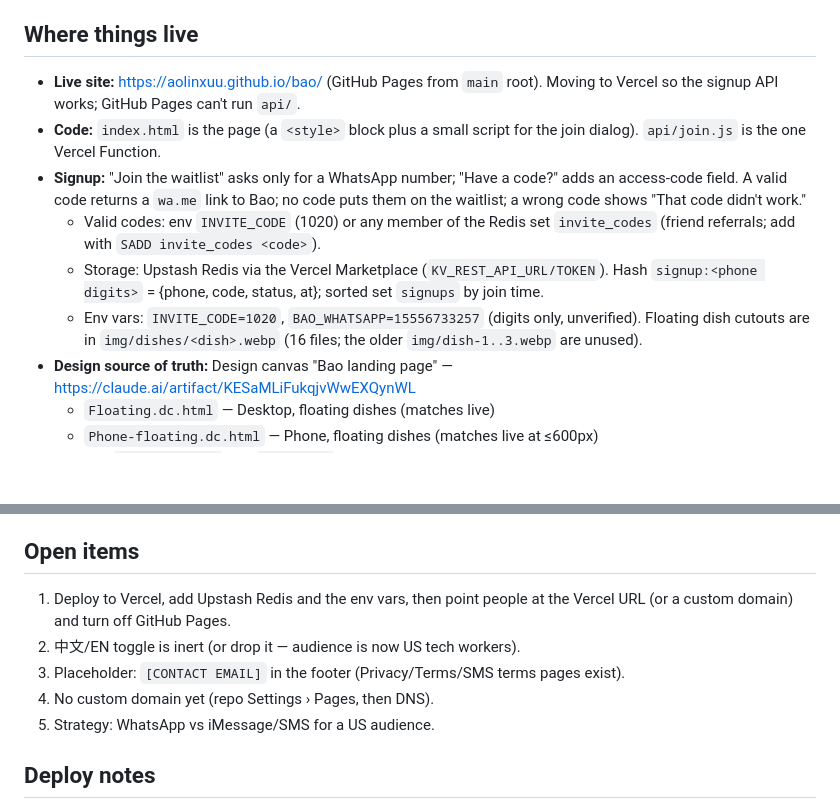
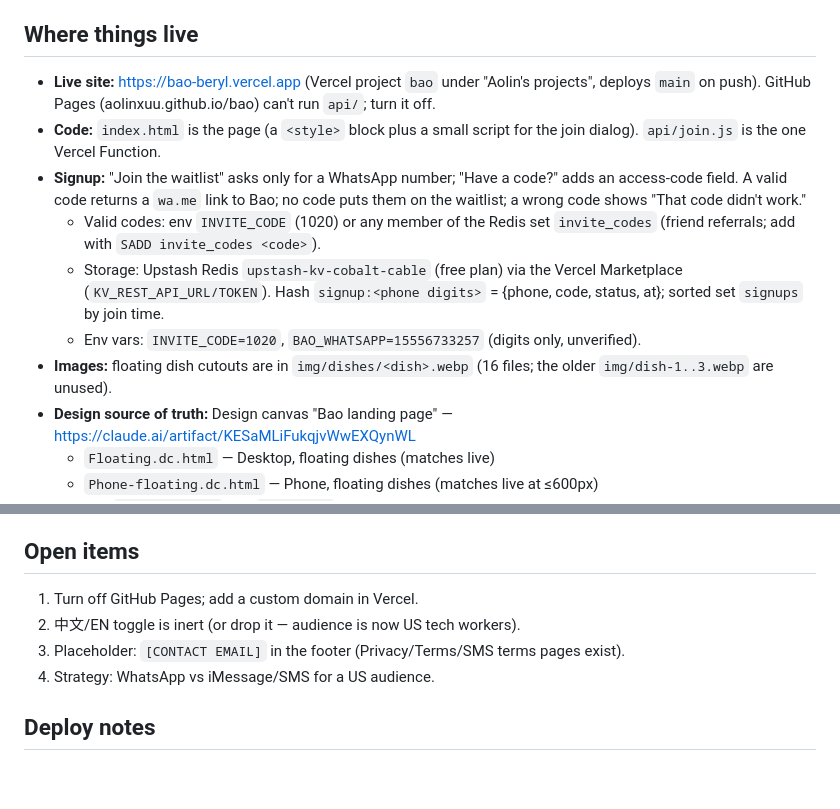
Before and after one commit to aolinxuu/bao, a Markdown page: CLAUDE.md, 2 parts joined by grey strips. Drawn GitHub-style; blank space fills up the shorter version.

Commit message:
Update handoff for the Vercel deploy
Co-Authored-By: Claude Opus 5.5 <noreply@anthropic.com>

```diff
--- a/CLAUDE.md
+++ b/CLAUDE.md
@@ -4,12 +4,13 @@ Bao is a WhatsApp restaurant picker for San Francisco. This repo is its pre-laun
 Audience: tech workers, remote workers, and VCs/investors overwhelmed by TikTok/Instagram food content. Keep dating out of the copy (planned for v2).
 
 ## Where things live
-- **Live site:** https://aolinxuu.github.io/bao/ (GitHub Pages from `main` root). Moving to Vercel so the signup API works; GitHub Pages can't run `api/`.
+- **Live site:** https://bao-beryl.vercel.app (Vercel project `bao` under "Aolin's projects", deploys `main` on push). GitHub Pages (aolinxuu.github.io/bao) can't run `api/`; turn it off.
 - **Code:** `index.html` is the page (a `<style>` block plus a small script for the join dialog). `api/join.js` is the one Vercel Function.
 - **Signup:** "Join the waitlist" asks only for a WhatsApp number; "Have a code?" adds an access-code field. A valid code returns a `wa.me` link to Bao; no code puts them on the waitlist; a wrong code shows "That code didn't work."
   - Valid codes: env `INVITE_CODE` (1020) or any member of the Redis set `invite_codes` (friend referrals; add with `SADD invite_codes <code>`).
-  - Storage: Upstash Redis via the Vercel Marketplace (`KV_REST_API_URL/TOKEN`). Hash `signup:<phone digits>` = {phone, code, status, at}; sorted set `signups` by join time.
-  - Env vars: `INVITE_CODE=1020`, `BAO_WHATSAPP=15556733257` (digits only, unverified). Floating dish cutouts are in `img/dishes/<dish>.webp` (16 files; the older `img/dish-1..3.webp` are unused).
+  - Storage: Upstash Redis `upstash-kv-cobalt-cable` (free plan) via the Vercel Marketplace (`KV_REST_API_URL/TOKEN`). Hash `signup:<phone digits>` = {phone, code, status, at}; sorted set `signups` by join time.
+  - Env vars: `INVITE_CODE=1020`, `BAO_WHATSAPP=15556733257` (digits only, unverified).
+- **Images:** floating dish cutouts are in `img/dishes/<dish>.webp` (16 files; the older `img/dish-1..3.webp` are unused).
 - **Design source of truth:** Design canvas "Bao landing page" — https://claude.ai/artifact/KESaMLiFukqjvWwEXQynWL
   - `Floating.dc.html` — Desktop, floating dishes (matches live)
   - `Phone-floating.dc.html` — Phone, floating dishes (matches live at ≤600px)
@@ -26,10 +27,9 @@ Audience: tech workers, remote workers, and VCs/investors overwhelmed by TikTok/
 - User preference: simpler and fewer words every round; apply requests directly; lead with the answer, short, bullets.
 
 ## Open items
-1. Deploy to Vercel, add Upstash Redis and the env vars, then point people at the Vercel URL (or a custom domain) and turn off GitHub Pages.
+1. Turn off GitHub Pages; add a custom domain in Vercel.
 2. 中文/EN toggle is inert (or drop it — audience is now US tech workers).
 3. Placeholder: `[CONTACT EMAIL]` in the footer (Privacy/Terms/SMS terms pages exist).
-4. No custom domain yet (repo Settings › Pages, then DNS).
 5. Strategy: WhatsApp vs iMessage/SMS for a US audience.
 
 ## Deploy notes
```
